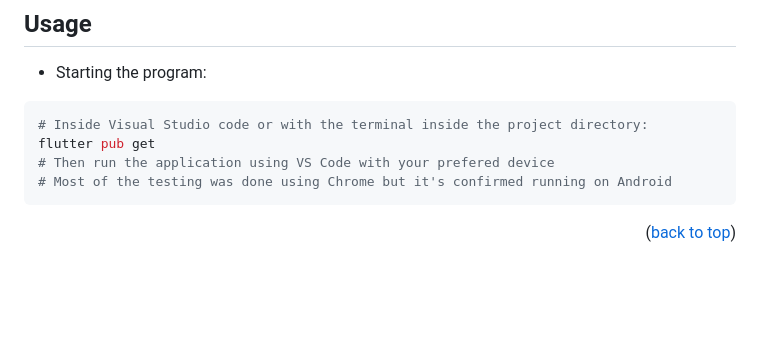
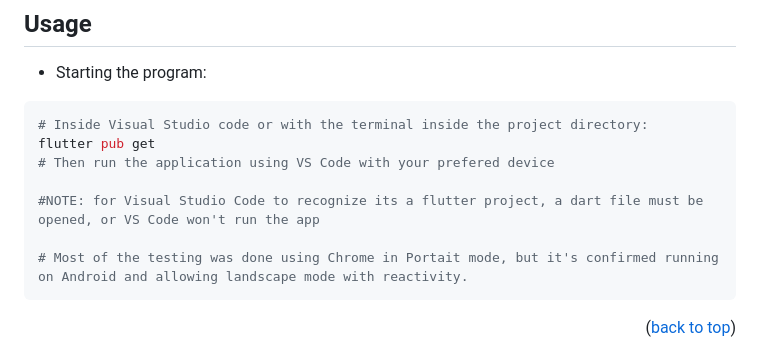
Before and after one commit to joao-paulo-santos/poke-flutter, a Markdown page: README.md, the part around the change. Rendered like a GitHub page; blank space fills up the shorter version.

````diff
--- a/README.md
+++ b/README.md
@@ -95,7 +95,10 @@ git clone https://github.com/joao-paulo-santos/poke-flutter.git
 # Inside Visual Studio code or with the terminal inside the project directory:
 flutter pub get
 # Then run the application using VS Code with your prefered device
-# Most of the testing was done using Chrome but it's confirmed running on Android
+
+#NOTE: for Visual Studio Code to recognize its a flutter project, a dart file must be opened, or VS Code won't run the app
+
+# Most of the testing was done using Chrome in Portait mode, but it's confirmed running on Android and allowing landscape mode with reactivity.
 ```
 
 <p align="right">(<a href="#readme-top">back to top</a>)</p>
````
